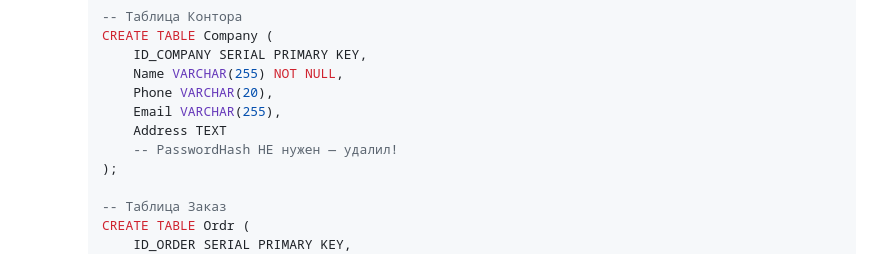
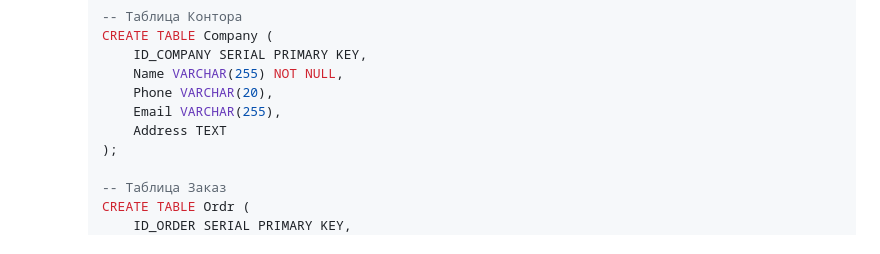
Before and after one commit to abletoburntheweb/echo_delivery_web, a Markdown page: README.md, the part around the change. GitHub-like rendering.

```diff
--- a/README.md
+++ b/README.md
@@ -131,7 +131,6 @@ DATABASES = {
             Phone VARCHAR(20),
             Email VARCHAR(255),
             Address TEXT
-            -- PasswordHash НЕ нужен — удалил!
         );
 
         -- Таблица Заказ
```
